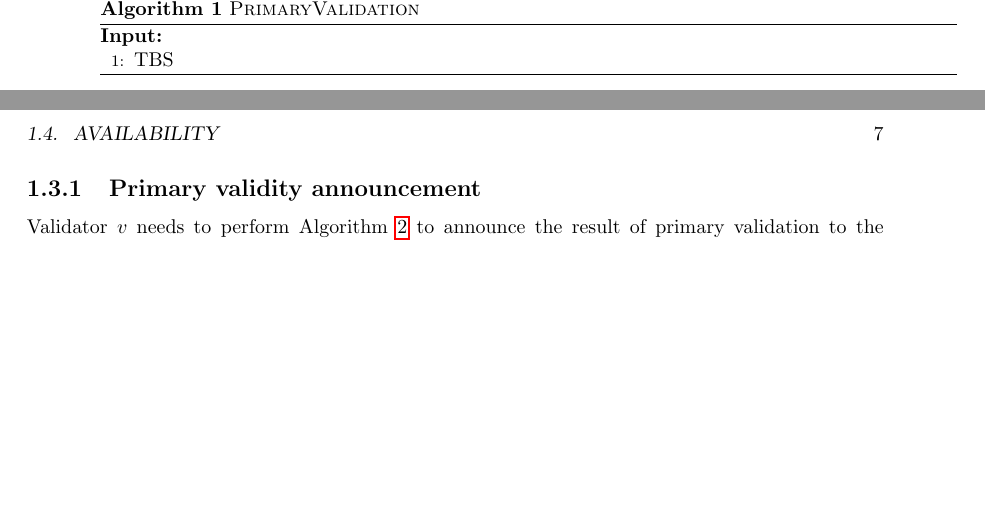
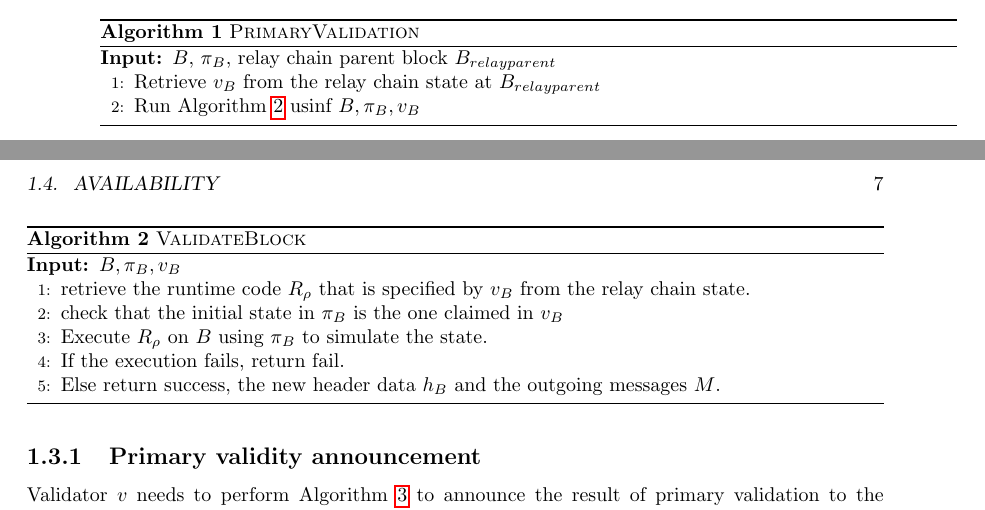
Before and after one commit to w3f/polkadot-spec, a LaTeX book (runtime-spec/runtime-spec.tex, which reads runtime-spec/availability_and_validity.tex): two parts of pages 6 and 7 of 13, joined at a grey line, cut so that both start at the same text, the shorter picture padded with empty space. Compiled offline with pdfLaTeX.

Commit message:
more logic changes to primary validation

```diff
--- a/runtime-spec/availability_and_validity.tex
+++ b/runtime-spec/availability_and_validity.tex
@@ -66,10 +66,25 @@ Primary validity checking refers to the process of parachain validators as defin
   \caption[]{\sc PrimaryValidation}
   \label{algo-primary-validation}
   \begin{algorithmic}[1]
-    \Require{}
+    \Require{$B$, $\pi_B$, relay chain parent block $B_{relay parent}$}
     %%  \Ensure{}
 
-    \State TBS
+    \State Retrieve $v_B$ from the relay chain state at $B_{relay parent}$
+    \State Run Algorithm \ref{algo-validate-block} usinf $B, \pi_B, v_B$
+  \end{algorithmic}
+\end{algorithm}
+
+\begin{algorithm}
+  \caption[]{\sc ValidateBlock}
+  \label{algo-validate-block}
+  \begin{algorithmic}[1]
+    \Require{$B, \pi_B, v_B$}
+    %%  \Ensure{}
+    \State retrieve the runtime code $R_\rho$ that is specified by $v_B$ from the relay chain state.
+    \State check that the initial state in $\pi_B$ is the one claimed in $v_B$
+    \State Execute $R_\rho$ on $B$ using $\pi_B$ to simulate the state.
+    \State If the execution fails, return fail.
+    \State Else return success, the new header data $h_B$ and the outgoing messages $M$.
   \end{algorithmic}
 \end{algorithm}
 
```
Also changed, not shown: runtime-spec/availability_and_validity.tex (2 more changed lines).
